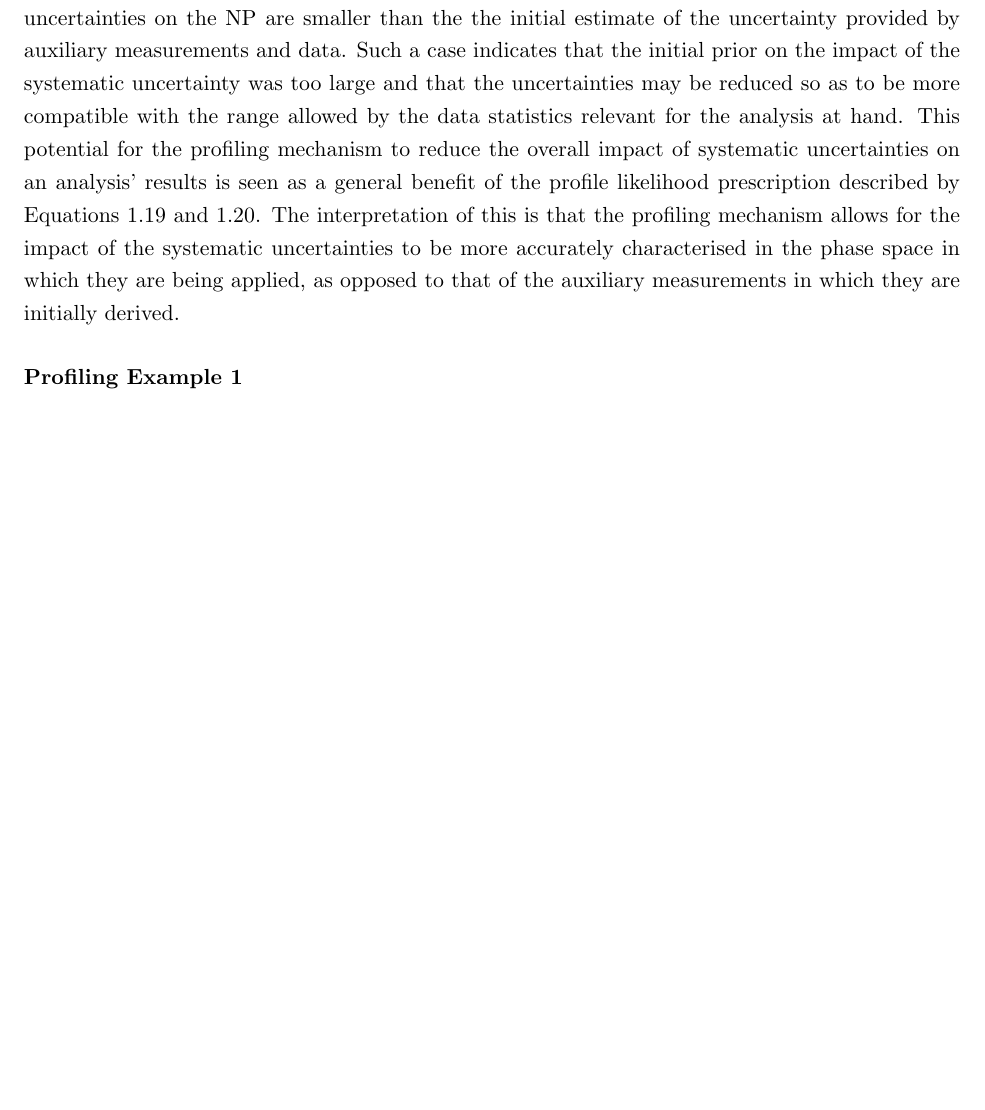
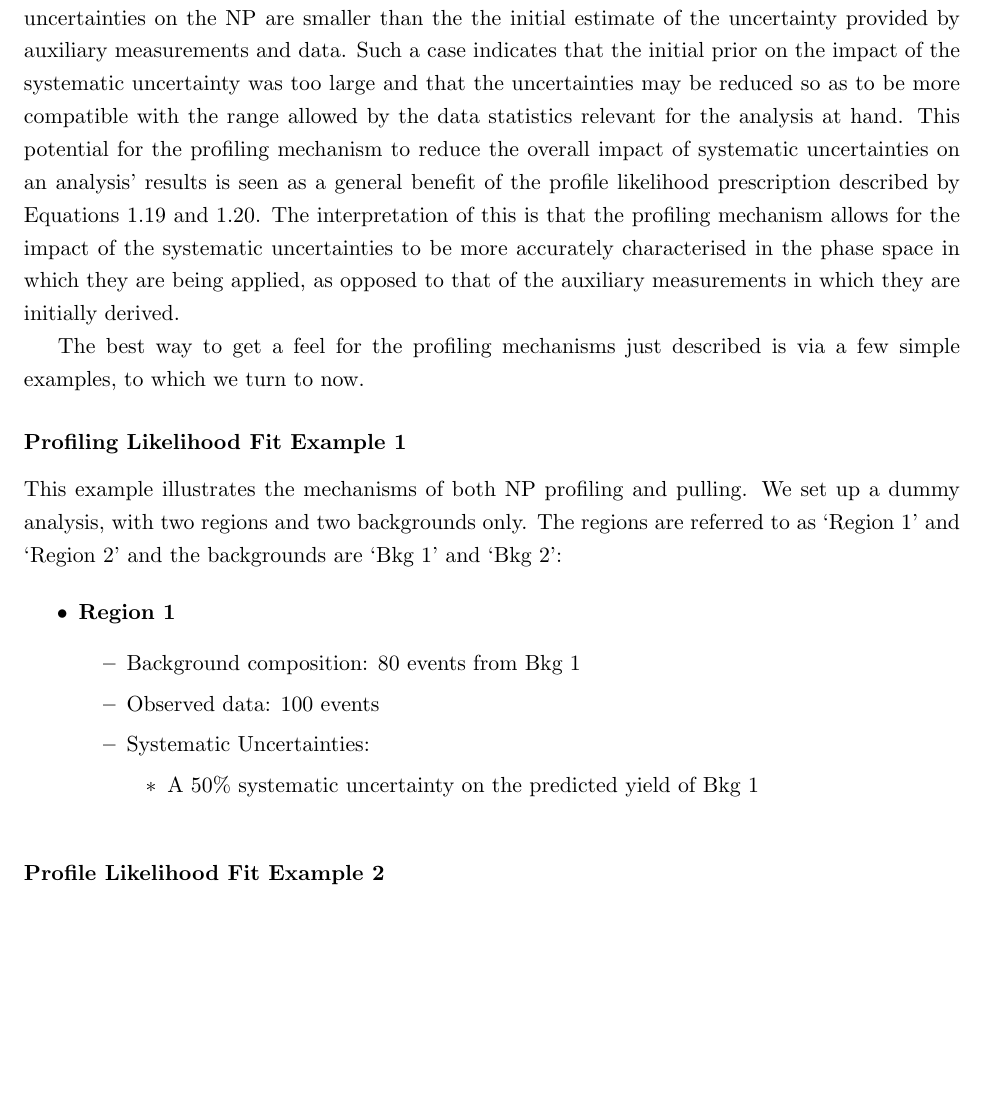
Before and after one commit to dantrim/phd_thesis, a LaTeX thesis (thesis/thesis_dantrim.tex, which reads thesis/sections/chapter_common_analysis_items_sub/stats_and_hypo.tex): part of page 31 of 35 before the commit and part of page 31 of 37 after it, cut so that both start at the same text, the shorter picture padded with empty space. Compiled offline with pdfLaTeX.

Commit message:
start profiling examples

```diff
--- a/thesis/sections/chapter_common_analysis_items_sub/stats_and_hypo.tex
+++ b/thesis/sections/chapter_common_analysis_items_sub/stats_and_hypo.tex
@@ -426,8 +426,28 @@ The interpretation of this is that the profiling mechanism allows for the impact
 to be more accurately characterised in the phase space in which they are being applied, as opposed
 to that of the auxiliary measurements in which they are initially derived.
 
-\subsubsection{Profiling Example 1}
+The best way to get a feel for the profiling mechanisms just described is via a few simple
+examples, to which we turn to now.
+
+\subsubsection{Profiling Likelihood Fit Example 1}
 \label{sec:profiling_example_1}
+
+This example illustrates the mechanisms of both NP profiling and pulling.
+We set up a dummy analysis, with two regions and two backgrounds only.
+The regions are referred to as `Region 1' and `Region 2' and the backgrounds
+are `Bkg 1' and `Bkg 2':
+
+\begin{itemize}
+    \item \textbf{Region 1}
+        \begin{itemize}
+            \item Background composition: 80 events from Bkg 1
+            \item Observed data: 100 events
+            \item Systematic Uncertainties:
+            \begin{itemize}
+                \item A 50\% systematic uncertainty on the predicted yield of Bkg 1
+            \end{itemize}
+        \end{itemize}
+\end{itemize}
 
 
 \begin{figure}[!htb]
@@ -460,6 +480,9 @@ to that of the auxiliary measurements in which they are initially derived.
         \label{fig:prof_ex_1_pulls}
     \end{center}
 \end{figure}
+
+\subsubsection{Profile Likelihood Fit Example 2}
+\label{sec:profiling_example_2}
 
 \begin{figure}[!htb]
     \begin{center}
```
